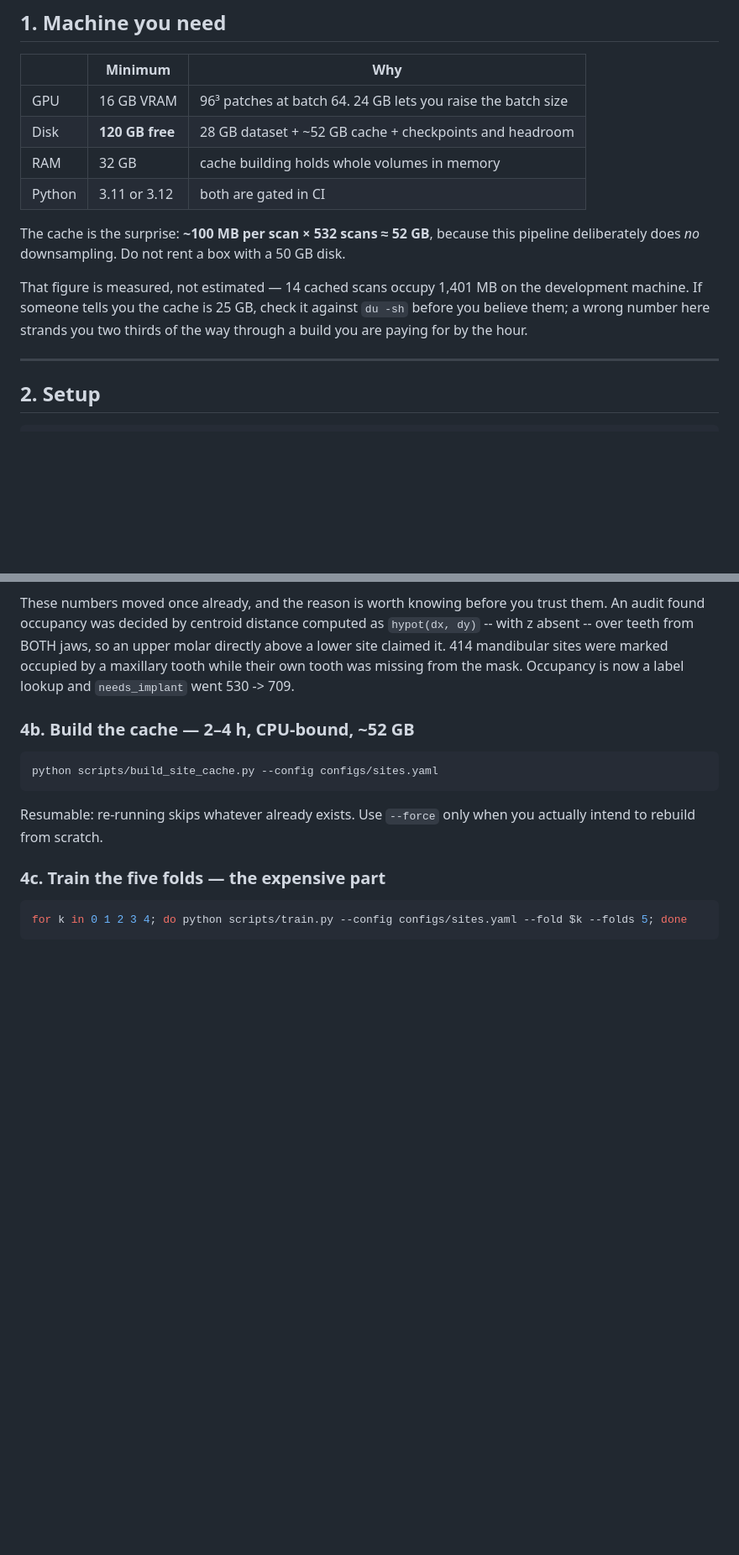
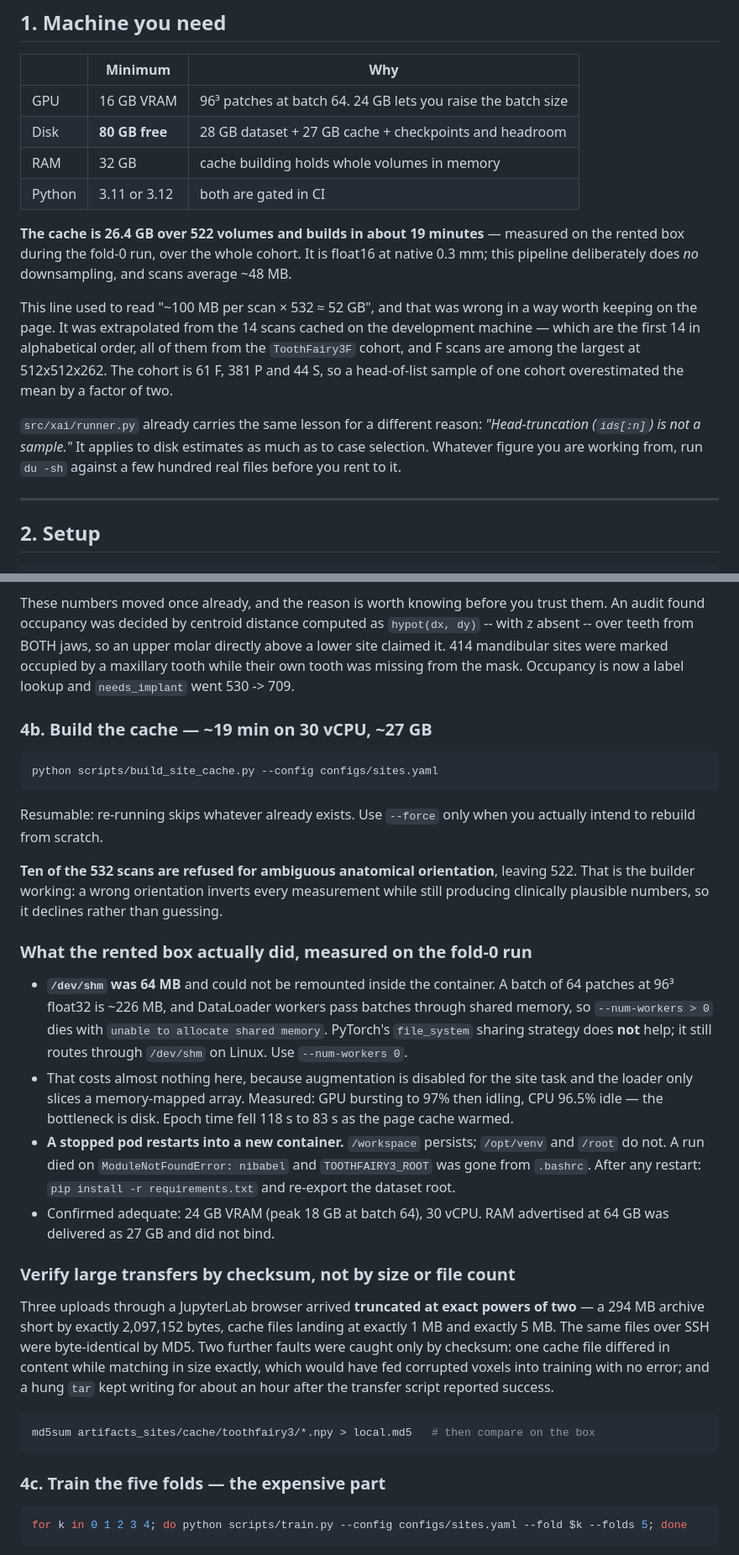
Before and after one commit to AGB2210/Adaptive-Multi-XAI-3D-ViT-for-Dental-Implant-Diagnosis-Support, a Markdown page: RUNBOOK.md, 2 parts joined by grey strips. Shown at 84% size. GitHub-like rendering; blank space fills up the shorter version.

Commit message:
Correct the cache figure, and record what the rented box measured
The runbook said the cache was ~52 GB and took 2-4 h. Measured over the whole
cohort on the box: 26.4 GB over 522 volumes in about 19 minutes, float16 at
native 0.3 mm.

The old figure was extrapolated from the 14 scans cached on the development
machine. Those are the first 14 in alphabetical order and all from the
ToothFairy3F cohort, whose scans are among the largest at 512x512x262; the
cohort is 61 F, 381 P and 44 S. A head-of-list sample of one cohort
overestimated the mean by a factor of two, and `src/xai/runner.py` already
carries that exact lesson for case selection: head-truncation is not a sample.

An external reviewer was told this figure was fabricated. It was not, and that
is recorded rather than quietly fixed.

Also from the fold-0 run: /dev/shm at 64 MB forces --num-workers 0, a stopped
pod loses /opt/venv and the exported dataset root, ten scans are refused for
ambiguous orientation, and three separate browser uploads arrived truncated at
exact power-of-two boundaries while one file differed in content at an
identical size. Verify transfers by checksum.

````diff
--- a/RUNBOOK.md
+++ b/RUNBOOK.md
@@ -40,18 +40,26 @@ finding, not an oversight — see `README.md`.
 | | Minimum | Why |
 |---|---|---|
 | GPU | 16 GB VRAM | 96³ patches at batch 64. 24 GB lets you raise the batch size |
-| Disk | **120 GB free** | 28 GB dataset + ~52 GB cache + checkpoints and headroom |
+| Disk | **80 GB free** | 28 GB dataset + 27 GB cache + checkpoints and headroom |
 | RAM | 32 GB | cache building holds whole volumes in memory |
 | Python | 3.11 or 3.12 | both are gated in CI |
 
-The cache is the surprise: **~100 MB per scan × 532 scans ≈ 52 GB**, because
-this pipeline deliberately does *no* downsampling. Do not rent a box with a
-50 GB disk.
+**The cache is 26.4 GB over 522 volumes and builds in about 19 minutes** —
+measured on the rented box during the fold-0 run, over the whole cohort. It is
+float16 at native 0.3 mm; this pipeline deliberately does *no* downsampling, and
+scans average ~48 MB.
 
-That figure is measured, not estimated — 14 cached scans occupy 1,401 MB on the
-development machine. If someone tells you the cache is 25 GB, check it against
-`du -sh` before you believe them; a wrong number here strands you two thirds of
-the way through a build you are paying for by the hour.
+This line used to read "~100 MB per scan × 532 ≈ 52 GB", and that was wrong in a
+way worth keeping on the page. It was extrapolated from the 14 scans cached on
+the development machine — which are the first 14 in alphabetical order, all of
+them from the `ToothFairy3F` cohort, and F scans are among the largest at
+512x512x262. The cohort is 61 F, 381 P and 44 S, so a head-of-list sample of one
+cohort overestimated the mean by a factor of two.
+
+`src/xai/runner.py` already carries the same lesson for a different reason:
+*"Head-truncation (`ids[:n]`) is not a sample."* It applies to disk estimates as
+much as to case selection. Whatever figure you are working from, run `du -sh`
+against a few hundred real files before you rent to it.
 
 ---
 
@@ -207,7 +215,7 @@ molar directly above a lower site claimed it. 414 mandibular sites were marked
 occupied by a maxillary tooth while their own tooth was missing from the mask.
 Occupancy is now a label lookup and `needs_implant` went 530 -> 709.
 
-### 4b. Build the cache — 2–4 h, CPU-bound, ~52 GB
+### 4b. Build the cache — ~19 min on 30 vCPU, ~27 GB
 
 ```bash
 python scripts/build_site_cache.py --config configs/sites.yaml
@@ -215,6 +223,44 @@ python scripts/build_site_cache.py --config configs/sites.yaml
 
 Resumable: re-running skips whatever already exists. Use `--force` only when you
 actually intend to rebuild from scratch.
+
+**Ten of the 532 scans are refused for ambiguous anatomical orientation**,
+leaving 522. That is the builder working: a wrong orientation inverts every
+measurement while still producing clinically plausible numbers, so it declines
+rather than guessing.
+
+### What the rented box actually did, measured on the fold-0 run
+
+- **`/dev/shm` was 64 MB** and could not be remounted inside the container. A
+  batch of 64 patches at 96³ float32 is ~226 MB, and DataLoader workers pass
+  batches through shared memory, so `--num-workers > 0` dies with
+  `unable to allocate shared memory`. PyTorch's `file_system` sharing strategy
+  does **not** help; it still routes through `/dev/shm` on Linux. Use
+  `--num-workers 0`.
+- That costs almost nothing here, because augmentation is disabled for the site
+  task and the loader only slices a memory-mapped array. Measured: GPU bursting
+  to 97% then idling, CPU 96.5% idle — the bottleneck is disk. Epoch time fell
+  118 s to 83 s as the page cache warmed.
+- **A stopped pod restarts into a new container.** `/workspace` persists;
+  `/opt/venv` and `/root` do not. A run died on `ModuleNotFoundError: nibabel`
+  and `TOOTHFAIRY3_ROOT` was gone from `.bashrc`. After any restart:
+  `pip install -r requirements.txt` and re-export the dataset root.
+- Confirmed adequate: 24 GB VRAM (peak 18 GB at batch 64), 30 vCPU. RAM
+  advertised at 64 GB was delivered as 27 GB and did not bind.
+
+### Verify large transfers by checksum, not by size or file count
+
+Three uploads through a JupyterLab browser arrived **truncated at exact
+powers of two** — a 294 MB archive short by exactly 2,097,152 bytes, cache files
+landing at exactly 1 MB and exactly 5 MB. The same files over SSH were
+byte-identical by MD5. Two further faults were caught only by checksum: one
+cache file differed in content while matching in size exactly, which would have
+fed corrupted voxels into training with no error; and a hung `tar` kept writing
+for about an hour after the transfer script reported success.
+
+```bash
+md5sum artifacts_sites/cache/toothfairy3/*.npy > local.md5   # then compare on the box
+```
 
 ### 4c. Train the five folds — the expensive part
 
````
